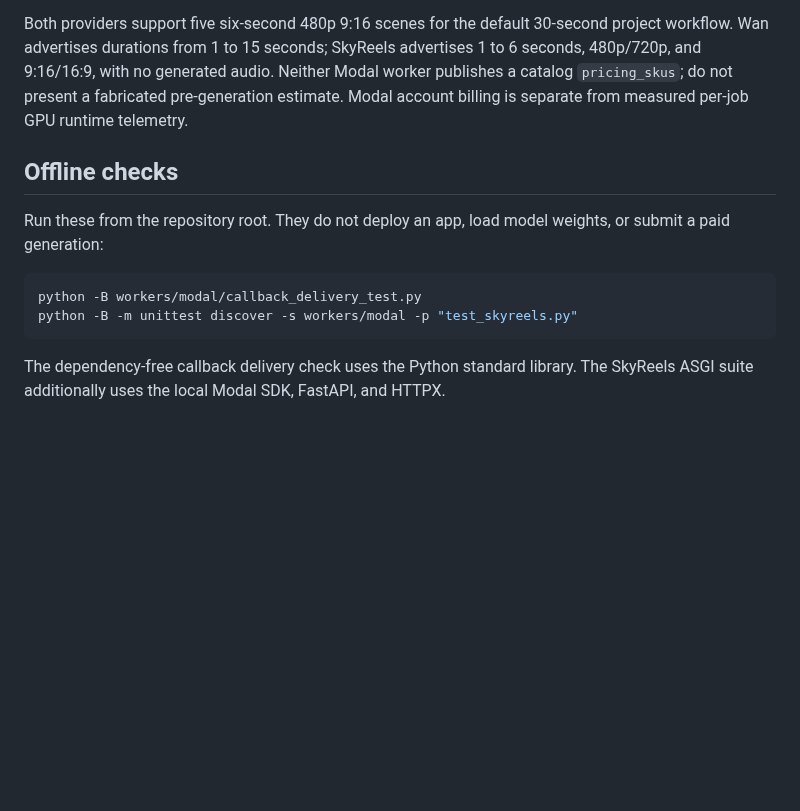
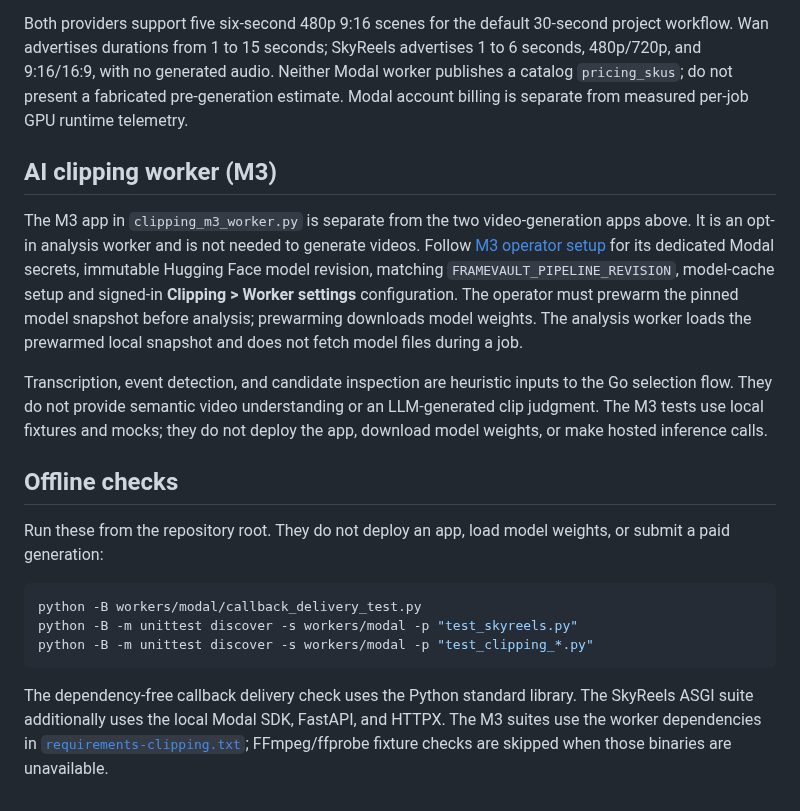
Before and after one commit to darkweb19/video-automation, a Markdown page: workers/modal/README.md, the part around one of its changes. Drawn GitHub-style; blank space fills up the shorter version.

````diff
--- a/workers/modal/README.md
+++ b/workers/modal/README.md
@@ -37,6 +51,12 @@ Both workers implement authenticated `GET /videos/models`, `POST /videos`, `GET
 
 Both providers support five six-second 480p 9:16 scenes for the default 30-second project workflow. Wan advertises durations from 1 to 15 seconds; SkyReels advertises 1 to 6 seconds, 480p/720p, and 9:16/16:9, with no generated audio. Neither Modal worker publishes a catalog `pricing_skus`; do not present a fabricated pre-generation estimate. Modal account billing is separate from measured per-job GPU runtime telemetry.
 
+## AI clipping worker (M3)
+
+The M3 app in `clipping_m3_worker.py` is separate from the two video-generation apps above. It is an opt-in analysis worker and is not needed to generate videos. Follow [M3 operator setup](../../docs/clipping/M3-IMPLEMENTATION.md) for its dedicated Modal secrets, immutable Hugging Face model revision, matching `FRAMEVAULT_PIPELINE_REVISION`, model-cache setup and signed-in **Clipping > Worker settings** configuration. The operator must prewarm the pinned model snapshot before analysis; prewarming downloads model weights. The analysis worker loads the prewarmed local snapshot and does not fetch model files during a job.
+
+Transcription, event detection, and candidate inspection are heuristic inputs to the Go selection flow. They do not provide semantic video understanding or an LLM-generated clip judgment. The M3 tests use local fixtures and mocks; they do not deploy the app, download model weights, or make hosted inference calls.
+
 ## Offline checks
 
 Run these from the repository root. They do not deploy an app, load model weights, or submit a paid generation:
@@ -44,6 +64,7 @@ Run these from the repository root. They do not deploy an app, load model weight
 ```bash
 python -B workers/modal/callback_delivery_test.py
 python -B -m unittest discover -s workers/modal -p "test_skyreels.py"
+python -B -m unittest discover -s workers/modal -p "test_clipping_*.py"
 ```
 
-The dependency-free callback delivery check uses the Python standard library. The SkyReels ASGI suite additionally uses the local Modal SDK, FastAPI, and HTTPX.
+The dependency-free callback delivery check uses the Python standard library. The SkyReels ASGI suite additionally uses the local Modal SDK, FastAPI, and HTTPX. The M3 suites use the worker dependencies in [`requirements-clipping.txt`](requirements-clipping.txt); FFmpeg/ffprobe fixture checks are skipped when those binaries are unavailable.
````
Also changed, not shown: other parts of workers/modal/README.md (+16 -2 lines).
